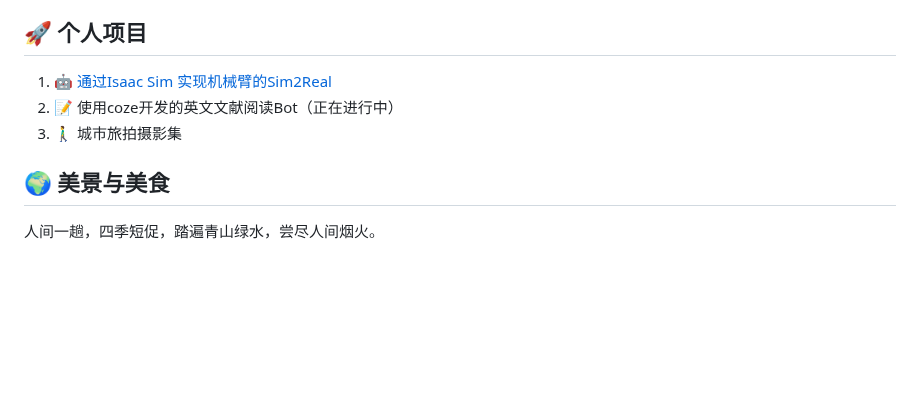
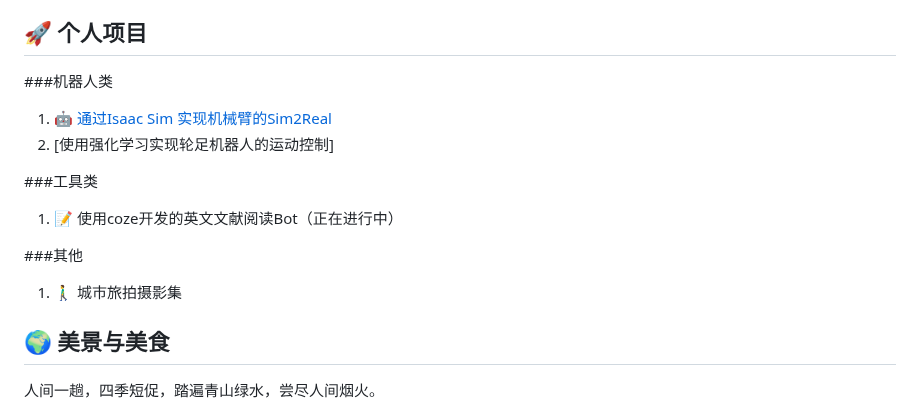
Before and after one commit to xiongy24/xiongy24.github.io, a Markdown page: README.md, the part around the change. GitHub-like rendering; blank space fills up the shorter version.

```diff
--- a/README.md
+++ b/README.md
@@ -26,10 +26,15 @@
 3. 📷 《这就是ChatGpt》- 斯蒂芬 沃尔弗拉姆
 
 ## 🚀 个人项目
+###机器人类
+1. 🤖 [通过Isaac Sim 实现机械臂的Sim2Real](https://github.com/xiongy24/arm_isaac_sim2real.git)
+2. [使用强化学习实现轮足机器人的运动控制]
 
-1. 🤖 [通过Isaac Sim 实现机械臂的Sim2Real](https://github.com/xiongy24/arm_isaac_sim2real.git)
-2. 📝 使用coze开发的英文文献阅读Bot（正在进行中）
-3. 🚶‍♂️ 城市旅拍摄影集
+###工具类
+1. 📝 使用coze开发的英文文献阅读Bot（正在进行中）
+
+###其他
+1. 🚶‍♂️ 城市旅拍摄影集
 
 ## 🌍 美景与美食
 
```
